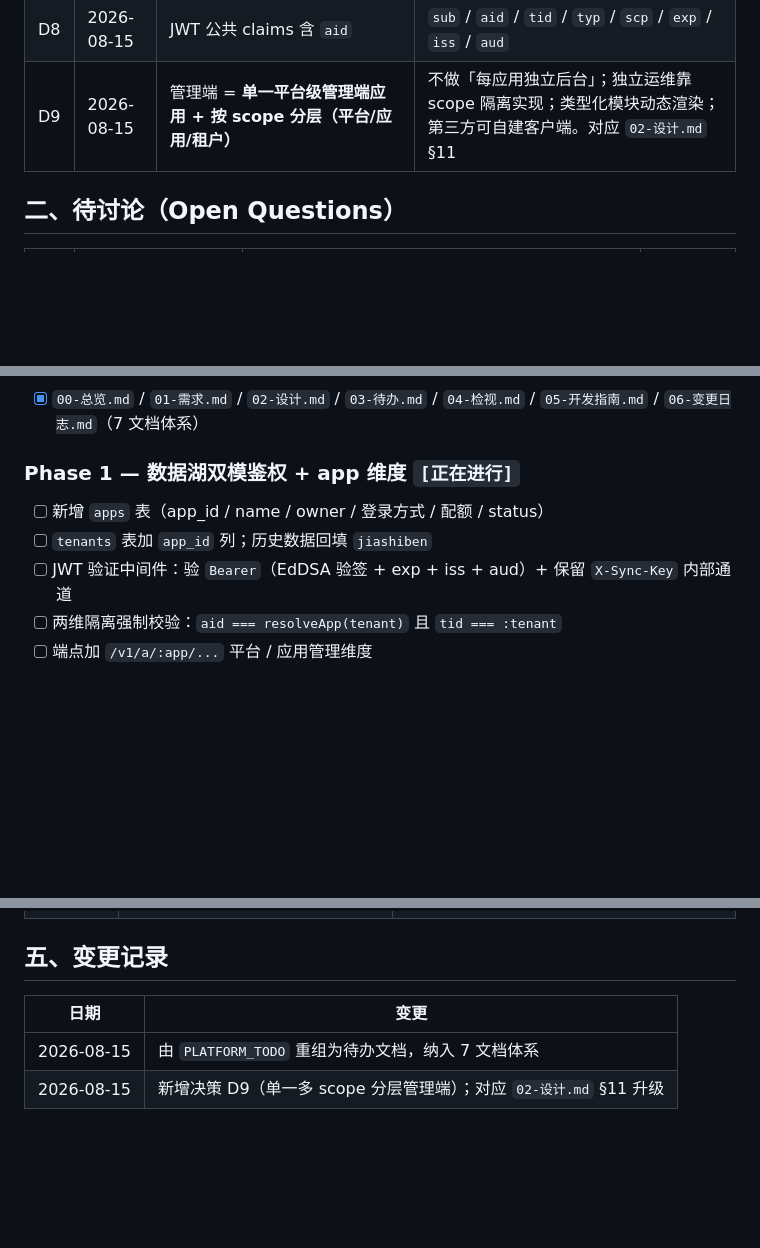
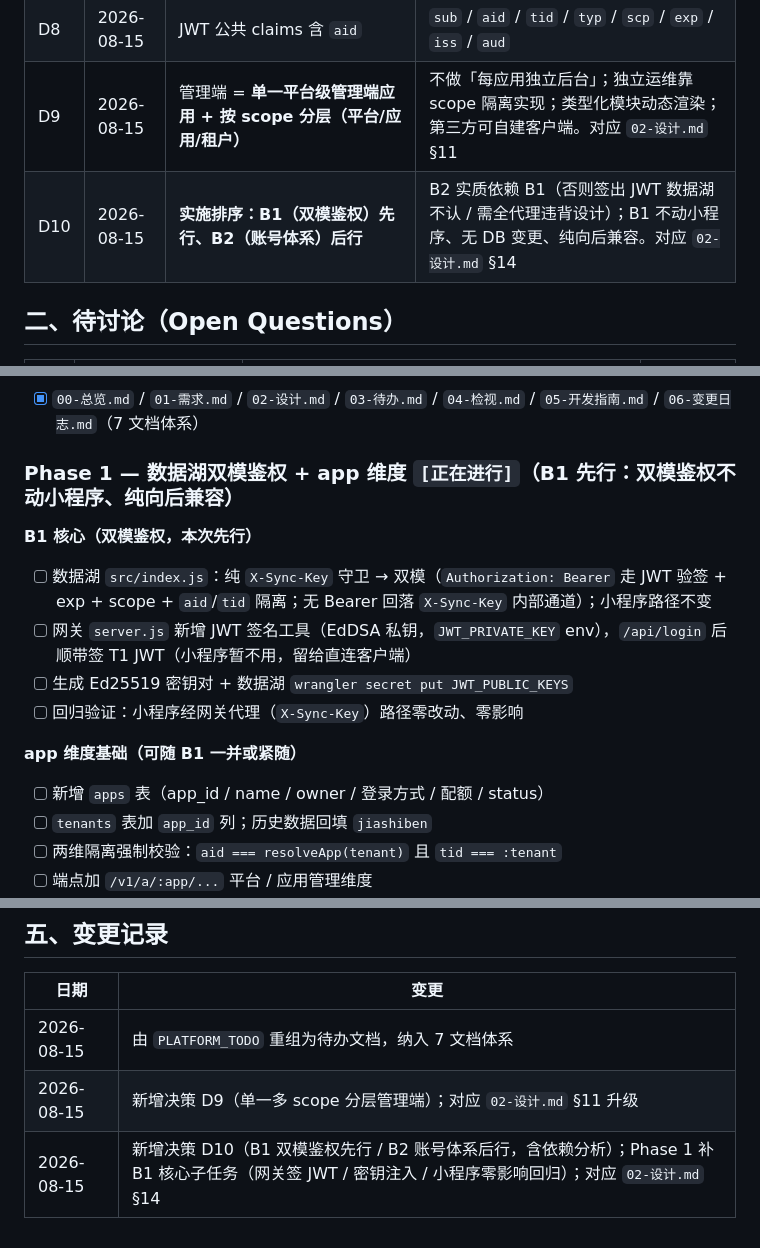
Before and after one commit to tojoevan/CloudFlarePool, a Markdown page: docs/03-待办.md, 3 parts joined by grey strips. Rendered like a GitHub page; blank space fills up the shorter version.

```diff
--- a/docs/03-待办.md
+++ b/docs/03-待办.md
@@ -16,6 +16,7 @@
 | D7 | 2026-08-15 | 管理后台 = 第一等 Web 客户端 | UI 托管网关（境内、快、合规），走平台 API（admin scope） |
 | D8 | 2026-08-15 | JWT 公共 claims 含 `aid` | `sub` / `aid` / `tid` / `typ` / `scp` / `exp` / `iss` / `aud` |
 | D9 | 2026-08-15 | 管理端 = **单一平台级管理端应用 + 按 scope 分层（平台/应用/租户）** | 不做「每应用独立后台」；独立运维靠 scope 隔离实现；类型化模块动态渲染；第三方可自建客户端。对应 `02-设计.md` §11 |
+| D10 | 2026-08-15 | **实施排序：B1（双模鉴权）先行、B2（账号体系）后行** | B2 实质依赖 B1（否则签出 JWT 数据湖不认 / 需全代理违背设计）；B1 不动小程序、无 DB 变更、纯向后兼容。对应 `02-设计.md` §14 |
 
 ## 二、待讨论（Open Questions）
 
@@ -35,10 +36,17 @@
 ### Phase 0 — 地基文档 `[x]`
 - [x] `00-总览.md` / `01-需求.md` / `02-设计.md` / `03-待办.md` / `04-检视.md` / `05-开发指南.md` / `06-变更日志.md`（7 文档体系）
 
-### Phase 1 — 数据湖双模鉴权 + app 维度 `[正在进行]`
+### Phase 1 — 数据湖双模鉴权 + app 维度 `[正在进行]`（B1 先行：双模鉴权不动小程序、纯向后兼容）
+
+**B1 核心（双模鉴权，本次先行）**
+- [ ] 数据湖 `src/index.js`：纯 `X-Sync-Key` 守卫 → 双模（`Authorization: Bearer` 走 JWT 验签 + exp + scope + `aid`/`tid` 隔离；无 Bearer 回落 `X-Sync-Key` 内部通道）；小程序路径不变
+- [ ] 网关 `server.js` 新增 JWT 签名工具（EdDSA 私钥，`JWT_PRIVATE_KEY` env），`/api/login` 后顺带签 T1 JWT（小程序暂不用，留给直连客户端）
+- [ ] 生成 Ed25519 密钥对 + 数据湖 `wrangler secret put JWT_PUBLIC_KEYS`
+- [ ] 回归验证：小程序经网关代理（`X-Sync-Key`）路径零改动、零影响
+
+**app 维度基础（可随 B1 一并或紧随）**
 - [ ] 新增 `apps` 表（app_id / name / owner / 登录方式 / 配额 / status）
 - [ ] `tenants` 表加 `app_id` 列；历史数据回填 `jiashiben`
-- [ ] JWT 验证中间件：验 `Bearer`（EdDSA 验签 + exp + iss + aud）+ 保留 `X-Sync-Key` 内部通道
 - [ ] 两维隔离强制校验：`aid === resolveApp(tenant)` 且 `tid === :tenant`
 - [ ] 端点加 `/v1/a/:app/...` 平台 / 应用管理维度
 - [ ] **类型化应用模块**：`apps` 表声明 collection schema；数据湖提供通用 CRUD + 查询（替掉硬编码 todos/tasks/...）
@@ -75,3 +83,4 @@
 |---|---|
 | 2026-08-15 | 由 `PLATFORM_TODO` 重组为待办文档，纳入 7 文档体系 |
 | 2026-08-15 | 新增决策 D9（单一多 scope 分层管理端）；对应 `02-设计.md` §11 升级 |
+| 2026-08-15 | 新增决策 D10（B1 双模鉴权先行 / B2 账号体系后行，含依赖分析）；Phase 1 补 B1 核心子任务（网关签 JWT / 密钥注入 / 小程序零影响回归）；对应 `02-设计.md` §14 |
```
Also changed, not shown: docs/02-设计.md (+13 -0 lines).
